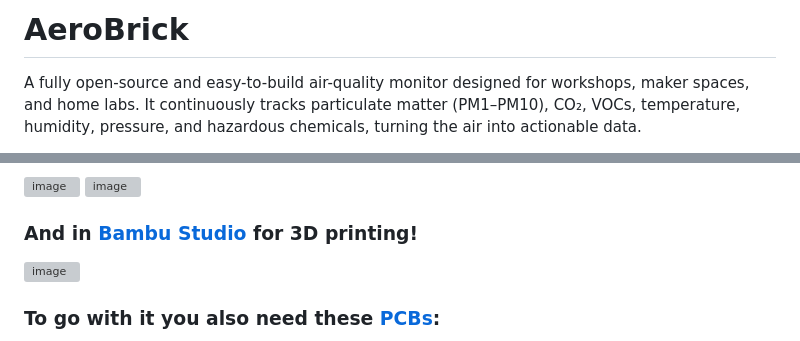
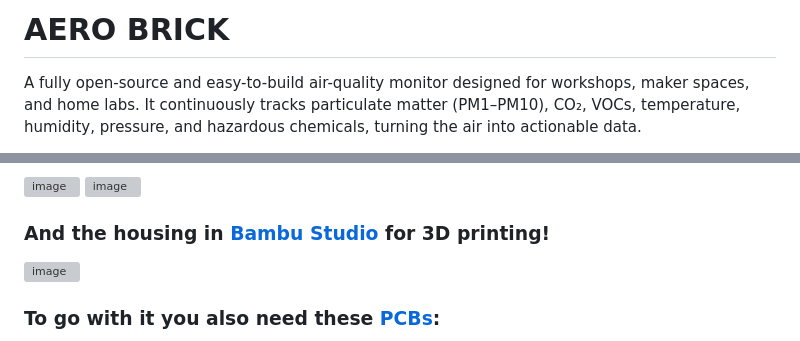
Before and after one commit to BlueMustrad/AeroBrick, a Markdown page: README.md, 2 parts joined by grey strips. Drawn GitHub-style; grey boxes are pictures that could not be loaded.

```diff
--- a/README.md
+++ b/README.md
@@ -1,4 +1,4 @@
-# AeroBrick
+# AERO BRICK
 A fully open-source and easy-to-build air-quality monitor designed for workshops, maker spaces, and home labs. It continuously tracks particulate matter (PM1–PM10), CO₂, VOCs, temperature, humidity, pressure, and hazardous chemicals, turning the air into actionable data.
 
 Long-term exposure to fumes and poor ventilation is a real concern, especially in the form of soldering, 3D printing, or working with chemicals. As someone who is always working on a project, I come in contact with these more often than I should. AeroBrick solves this in that it's built to live right next to your workbench or printers, providing real-time monitoring and alerts when air quality begins to degrade, so you can act immediately instead of guessing.
@@ -15,7 +18,7 @@ Go to the [Images folder](https://github.com/BlueMustrad/AeroBrick/tree/main/Ima
 <img width="2708" height="1620" alt="image" src="https://github.com/user-attachments/assets/20bed8c9-5469-4a17-81cb-1681dd9536e2" />
 
 
-### And in [Bambu Studio](https://github.com/BlueMustrad/AeroBrick/tree/main/3D%20Files/3mf%20Files) for 3D printing!
+### And the housing in [Bambu Studio](https://github.com/BlueMustrad/AeroBrick/tree/main/3D%20Files/3mf%20Files) for 3D printing!
 <img width="1986" height="1293" alt="image" src="https://github.com/user-attachments/assets/481ceb14-7f12-42ee-b89b-72dbce122ccd" />
 
 
```
Also changed, not shown: other parts of README.md (+4 -1 lines).
